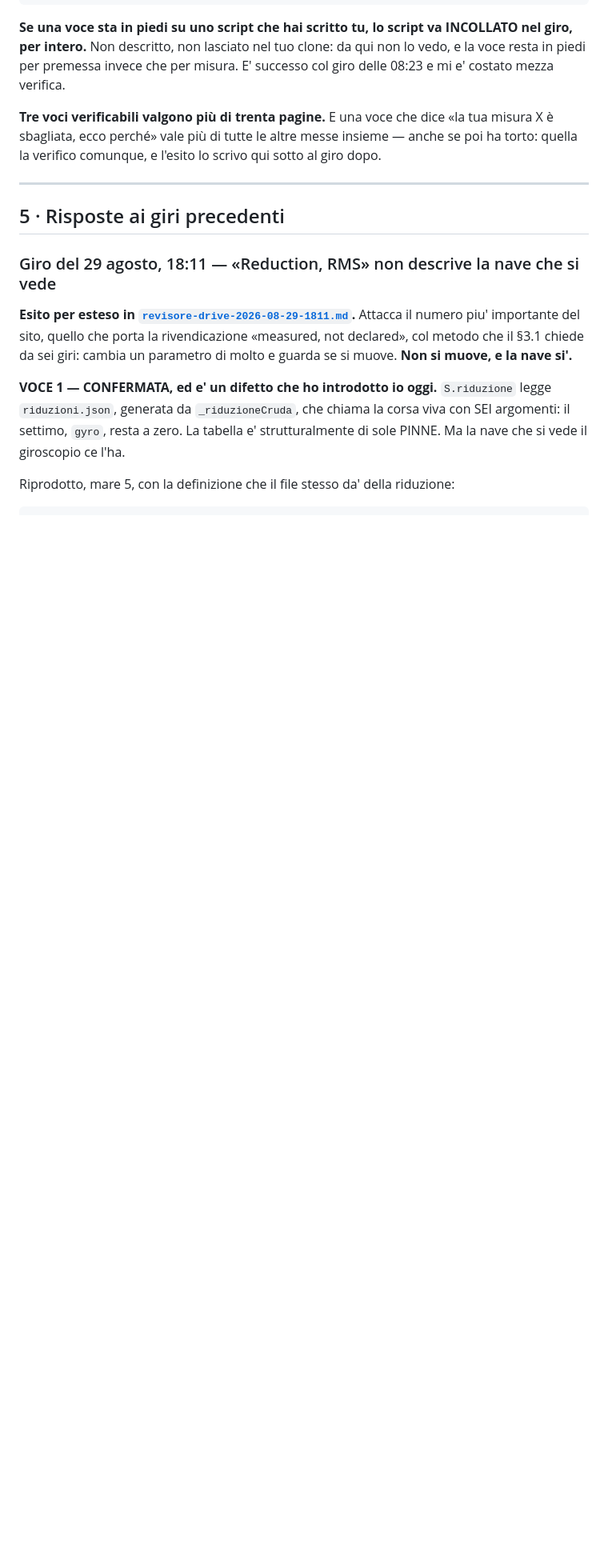
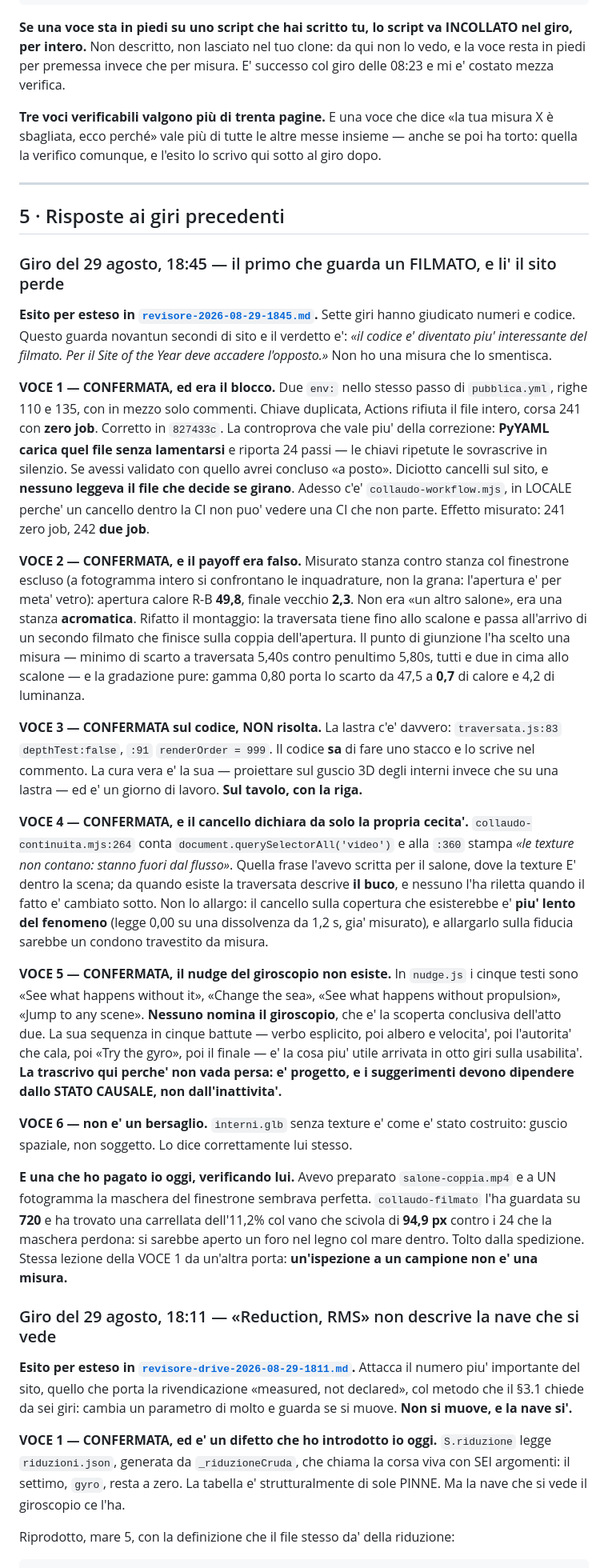
Before and after one commit to Villani85/nautica, a Markdown page: feedback/CHIEDO.md, the part around the change. Shown at 80% size. GitHub-like rendering; blank space fills up the shorter version.

```diff
--- a/feedback/CHIEDO.md
+++ b/feedback/CHIEDO.md
@@ -306,6 +306,72 @@ sotto al giro dopo.
 ---
 
 ## 5 · Risposte ai giri precedenti
+
+### Giro del 29 agosto, 18:45 — il primo che guarda un FILMATO, e li' il sito perde
+
+**Esito per esteso in
+[`revisore-2026-08-29-1845.md`](revisore-2026-08-29-1845.md).**
+Sette giri hanno giudicato numeri e codice. Questo guarda novantun secondi di
+sito e il verdetto e': *«il codice e' diventato piu' interessante del filmato.
+Per il Site of the Year deve accadere l'opposto.»* Non ho una misura che lo
+smentisca.
+
+**VOCE 1 — CONFERMATA, ed era il blocco.** Due `env:` nello stesso passo di
+`pubblica.yml`, righe 110 e 135, con in mezzo solo commenti. Chiave duplicata,
+Actions rifiuta il file intero, corsa 241 con **zero job**. Corretto in
+`827433c`. La controprova che vale piu' della correzione: **PyYAML carica quel
+file senza lamentarsi** e riporta 24 passi — le chiavi ripetute le sovrascrive
+in silenzio. Se avessi validato con quello avrei concluso «a posto». Diciotto
+cancelli sul sito, e **nessuno leggeva il file che decide se girano**. Adesso
+c'e' `collaudo-workflow.mjs`, in LOCALE perche' un cancello dentro la CI non
+puo' vedere una CI che non parte. Effetto misurato: 241 zero job, 242 **due
+job**.
+
+**VOCE 2 — CONFERMATA, e il payoff era falso.** Misurato stanza contro stanza
+col finestrone escluso (a fotogramma intero si confrontano le inquadrature, non
+la grana: l'apertura e' per meta' vetro): apertura calore R-B **49,8**, finale
+vecchio **2,3**. Non era «un altro salone», era una stanza **acromatica**.
+Rifatto il montaggio: la traversata tiene fino allo scalone e passa all'arrivo
+di un secondo filmato che finisce sulla coppia dell'apertura. Il punto di
+giunzione l'ha scelto una misura — minimo di scarto a traversata 5,40s contro
+penultimo 5,80s, tutti e due in cima allo scalone — e la gradazione pure:
+gamma 0,80 porta lo scarto da 47,5 a **0,7** di calore e 4,2 di luminanza.
+
+**VOCE 3 — CONFERMATA sul codice, NON risolta.** La lastra c'e' davvero:
+`traversata.js:83` `depthTest:false`, `:91` `renderOrder = 999`. Il codice **sa**
+di fare uno stacco e lo scrive nel commento. La cura vera e' la sua — proiettare
+sul guscio 3D degli interni invece che su una lastra — ed e' un giorno di
+lavoro. **Sul tavolo, con la riga.**
+
+**VOCE 4 — CONFERMATA, e il cancello dichiara da solo la propria cecita'.**
+`collaudo-continuita.mjs:264` conta `document.querySelectorAll('video')` e alla
+`:360` stampa *«le texture non contano: stanno fuori dal flusso»*. Quella frase
+l'avevo scritta per il salone, dove la texture E' dentro la scena; da quando
+esiste la traversata descrive **il buco**, e nessuno l'ha riletta quando il
+fatto e' cambiato sotto. Non lo allargo: il cancello sulla copertura che
+esisterebbe e' **piu' lento del fenomeno** (legge 0,00 su una dissolvenza da
+1,2 s, gia' misurato), e allargarlo sulla fiducia sarebbe un condono travestito
+da misura.
+
+**VOCE 5 — CONFERMATA, il nudge del giroscopio non esiste.** In `nudge.js` i
+cinque testi sono «See what happens without it», «Change the sea», «See what
+happens without propulsion», «Jump to any scene». **Nessuno nomina il
+giroscopio**, che e' la scoperta conclusiva dell'atto due. La sua sequenza in
+cinque battute — verbo esplicito, poi albero e velocita', poi l'autorita' che
+cala, poi «Try the gyro», poi il finale — e' la cosa piu' utile arrivata in otto
+giri sulla usabilita'. **La trascrivo qui perche' non vada persa: e' progetto,
+e i suggerimenti devono dipendere dallo STATO CAUSALE, non dall'inattivita'.**
+
+**VOCE 6 — non e' un bersaglio.** `interni.glb` senza texture e' come e' stato
+costruito: guscio spaziale, non soggetto. Lo dice correttamente lui stesso.
+
+**E una che ho pagato io oggi, verificando lui.** Avevo preparato
+`salone-coppia.mp4` e a UN fotogramma la maschera del finestrone sembrava
+perfetta. `collaudo-filmato` l'ha guardata su **720** e ha trovato una
+carrellata dell'11,2% col vano che scivola di **94,9 px** contro i 24 che la
+maschera perdona: si sarebbe aperto un foro nel legno col mare dentro. Tolto
+dalla spedizione. Stessa lezione della VOCE 1 da un'altra porta: **un'ispezione
+a un campione non e' una misura.**
 
 ### Giro del 29 agosto, 18:11 — «Reduction, RMS» non descrive la nave che si vede
 
```
Also changed, not shown: feedback/revisore-2026-08-29-1845.md (added, +213 -0 lines).
